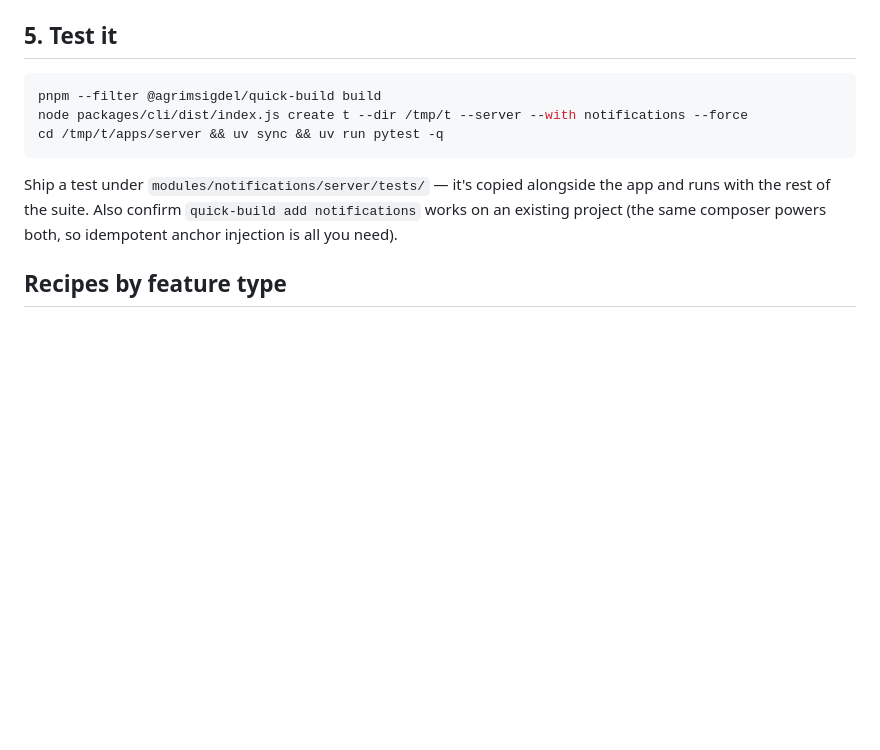
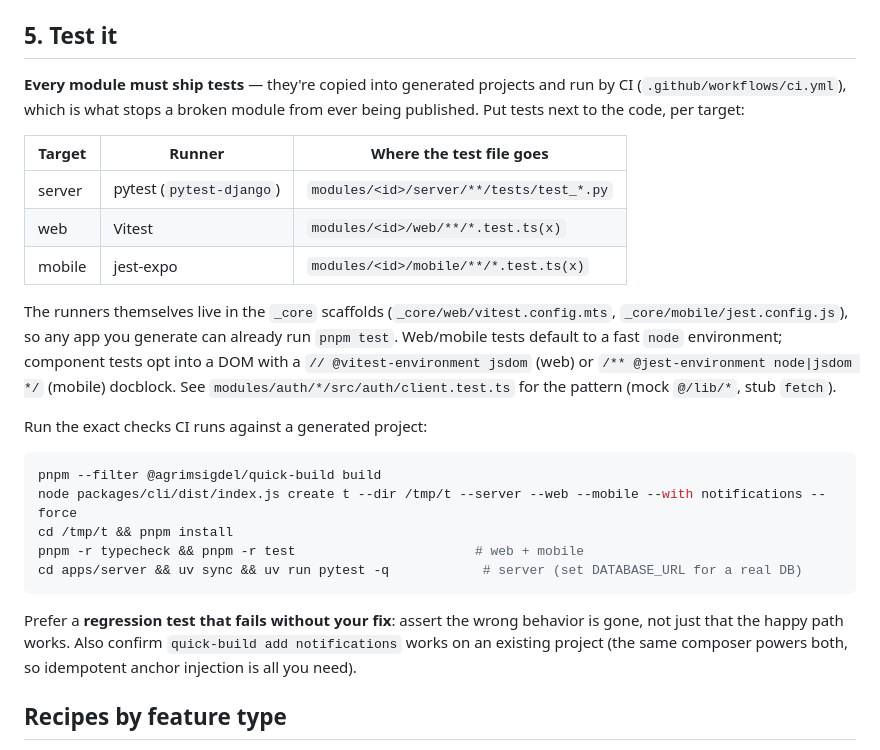
Before and after one commit to Agrim-Sigdel/partweave, a Markdown page: docs/authoring-a-module.md, the part around the change. Drawn GitHub-style; blank space fills up the shorter version.

Commit message:
docs: document the per-target module test convention
Server/web/mobile test runners, where test files go, DOM opt-in, and the
regression-test-first guidance — so every new module ships tests the CI gate runs.

Co-Authored-By: Claude Opus 4.8 (1M context) <noreply@anthropic.com>

````diff
--- a/docs/authoring-a-module.md
+++ b/docs/authoring-a-module.md
@@ -57,14 +57,34 @@ an anchor that doesn't exist — that's your signal to add it to `_core`.
 
 ## 5. Test it
 
+**Every module must ship tests** — they're copied into generated projects and run by CI
+(`.github/workflows/ci.yml`), which is what stops a broken module from ever being published.
+Put tests next to the code, per target:
+
+| Target | Runner | Where the test file goes |
+| --- | --- | --- |
+| server | pytest (`pytest-django`) | `modules/<id>/server/**/tests/test_*.py` |
+| web | Vitest | `modules/<id>/web/**/*.test.ts(x)` |
+| mobile | jest-expo | `modules/<id>/mobile/**/*.test.ts(x)` |
+
+The runners themselves live in the `_core` scaffolds (`_core/web/vitest.config.mts`,
+`_core/mobile/jest.config.js`), so any app you generate can already run `pnpm test`. Web/mobile
+tests default to a fast `node` environment; component tests opt into a DOM with a
+`// @vitest-environment jsdom` (web) or `/** @jest-environment node|jsdom */` (mobile) docblock.
+See `modules/auth/*/src/auth/client.test.ts` for the pattern (mock `@/lib/*`, stub `fetch`).
+
+Run the exact checks CI runs against a generated project:
+
 ```sh
 pnpm --filter @agrimsigdel/quick-build build
-node packages/cli/dist/index.js create t --dir /tmp/t --server --with notifications --force
-cd /tmp/t/apps/server && uv sync && uv run pytest -q
+node packages/cli/dist/index.js create t --dir /tmp/t --server --web --mobile --with notifications --force
+cd /tmp/t && pnpm install
+pnpm -r typecheck && pnpm -r test                       # web + mobile
+cd apps/server && uv sync && uv run pytest -q            # server (set DATABASE_URL for a real DB)
 ```
 
-Ship a test under `modules/notifications/server/tests/` — it's copied alongside the app and
-runs with the rest of the suite. Also confirm `quick-build add notifications` works on an existing
+Prefer a **regression test that fails without your fix**: assert the wrong behavior is gone, not
+just that the happy path works. Also confirm `quick-build add notifications` works on an existing
 project (the same composer powers both, so idempotent anchor injection is all you need).
 
 ## Recipes by feature type
````
